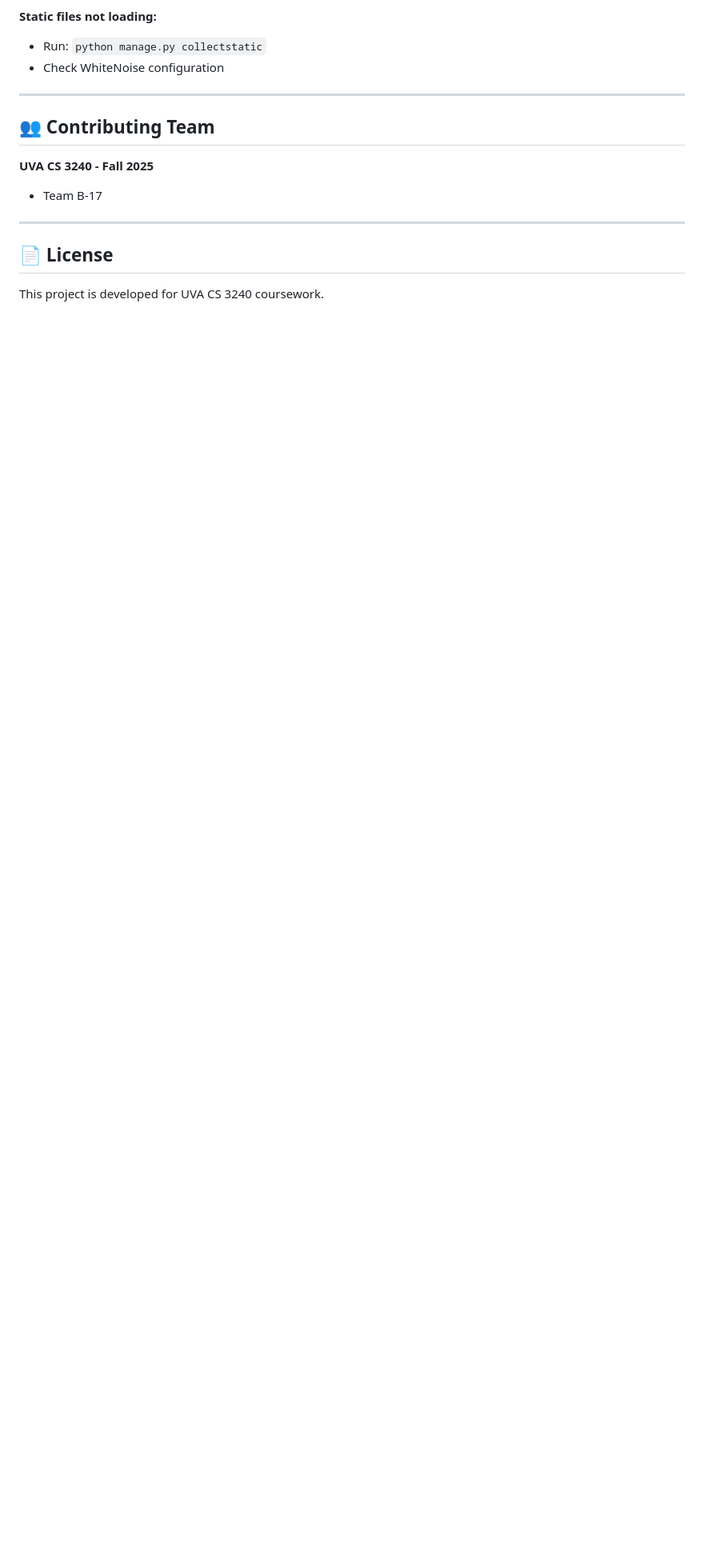
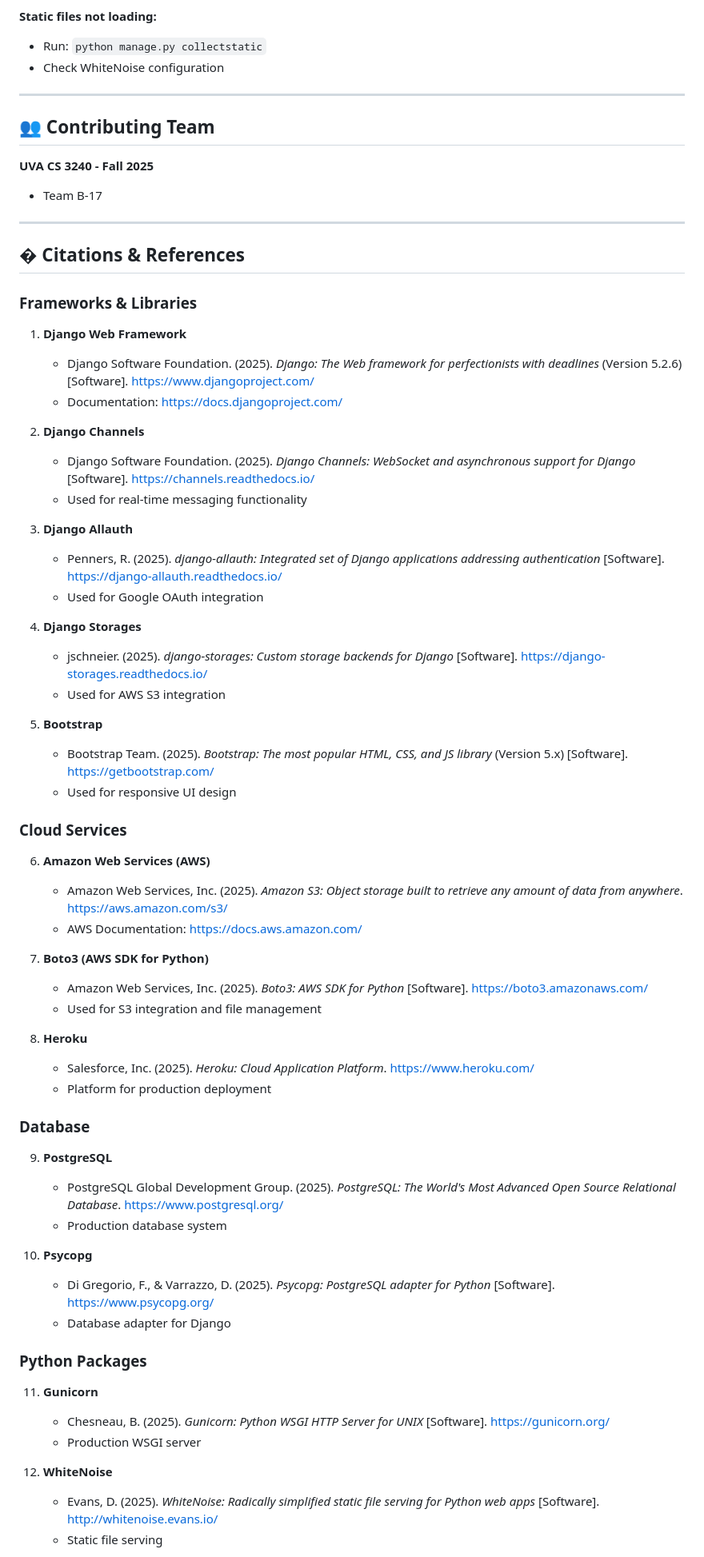
Before and after one commit to yueeez-c/Hoos-mart, a Markdown page: README.md, the part around one of its changes. Shown at 80% size. GitHub-like rendering; blank space fills up the shorter version.

Commit message:
Add comprehensive citations and references for all libraries, frameworks, and resources

```diff
--- a/README.md
+++ b/README.md
@@ -389,6 +389,61 @@ heroku logs --tail -a shrouded-sea-15354
 
 ---
 
-## 📄 License
+## � Citations & References
 
-This project is developed for UVA CS 3240 coursework.
+### **Frameworks & Libraries**
+
+1. **Django Web Framework**
+   - Django Software Foundation. (2025). *Django: The Web framework for perfectionists with deadlines* (Version 5.2.6) [Software]. https://www.djangoproject.com/
+   - Documentation: https://docs.djangoproject.com/
+
+2. **Django Channels**
+   - Django Software Foundation. (2025). *Django Channels: WebSocket and asynchronous support for Django* [Software]. https://channels.readthedocs.io/
+   - Used for real-time messaging functionality
+
+3. **Django Allauth**
+   - Penners, R. (2025). *django-allauth: Integrated set of Django applications addressing authentication* [Software]. https://django-allauth.readthedocs.io/
+   - Used for Google OAuth integration
+
+4. **Django Storages**
+   - jschneier. (2025). *django-storages: Custom storage backends for Django* [Software]. https://django-storages.readthedocs.io/
+   - Used for AWS S3 integration
+
+5. **Bootstrap**
+   - Bootstrap Team. (2025). *Bootstrap: The most popular HTML, CSS, and JS library* (Version 5.x) [Software]. https://getbootstrap.com/
+   - Used for responsive UI design
+
+### **Cloud Services**
+
+6. **Amazon Web Services (AWS)**
+   - Amazon Web Services, Inc. (2025). *Amazon S3: Object storage built to retrieve any amount of data from anywhere*. https://aws.amazon.com/s3/
+   - AWS Documentation: https://docs.aws.amazon.com/
+
+7. **Boto3 (AWS SDK for Python)**
+   - Amazon Web Services, Inc. (2025). *Boto3: AWS SDK for Python* [Software]. https://boto3.amazonaws.com/
+   - Used for S3 integration and file management
+
+8. **Heroku**
+   - Salesforce, Inc. (2025). *Heroku: Cloud Application Platform*. https://www.heroku.com/
+   - Platform for production deployment
+
+### **Database**
+
+9. **PostgreSQL**
+   - PostgreSQL Global Development Group. (2025). *PostgreSQL: The World's Most Advanced Open Source Relational Database*. https://www.postgresql.org/
+   - Production database system
+
+10. **Psycopg**
+    - Di Gregorio, F., & Varrazzo, D. (2025). *Psycopg: PostgreSQL adapter for Python* [Software]. https://www.psycopg.org/
+    - Database adapter for Django
+
+### **Python Packages**
+
+11. **Gunicorn**
+    - Chesneau, B. (2025). *Gunicorn: Python WSGI HTTP Server for UNIX* [Software]. https://gunicorn.org/
+    - Production WSGI server
+
+12. **WhiteNoise**
+    - Evans, D. (2025). *WhiteNoise: Radically simplified static file serving for Python web apps* [Software]. http://whitenoise.evans.io/
+    - Static file serving
+
```
Also changed, not shown: other parts of README.md (+85 -0 lines).
